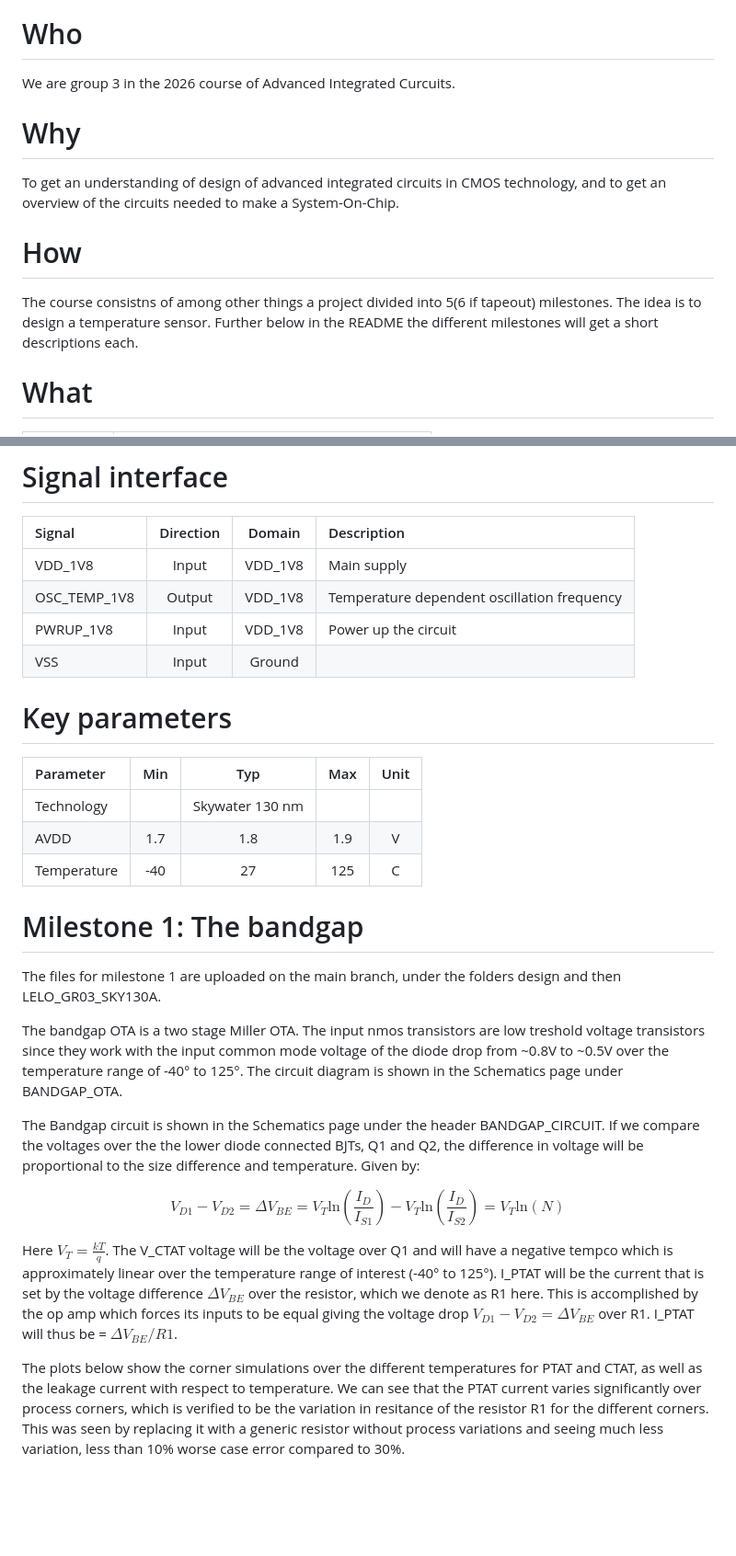
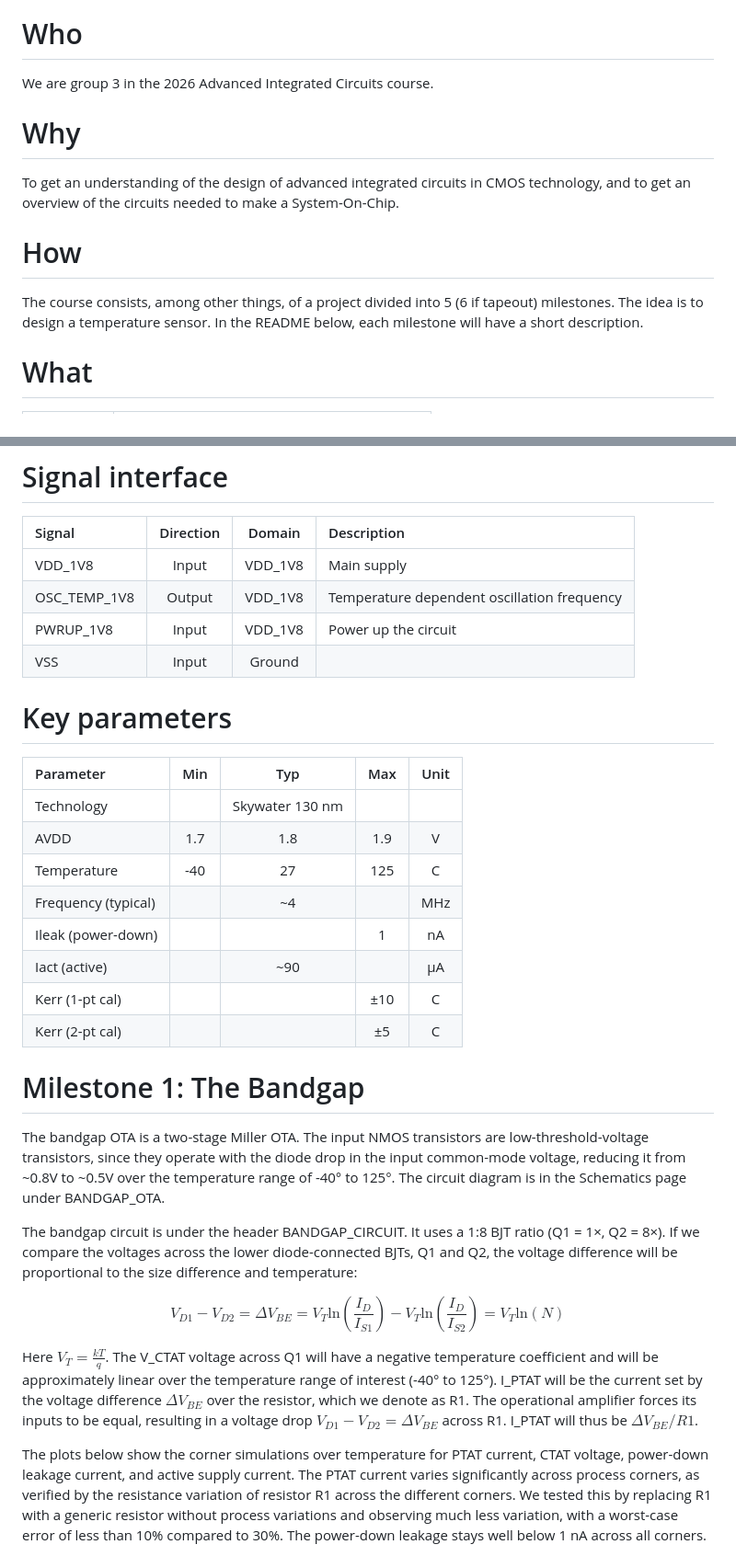
Before and after one commit to analogicus/lelo_gr03_sky130a, a Markdown page: README.md, 2 parts joined by grey strips. Shown at 92% size. Rendered like a GitHub page; blank space fills up the shorter version.

Commit message:
Update README with current simulation results and fix formatting
Add key parameters (frequency, leakage, active current, calibration
accuracy), update plot descriptions to match current 2x2 subplot
layouts, add schematic references and BJT ratio, fix typos and
notation consistency.

```diff
--- a/README.md
+++ b/README.md
@@ -5,16 +5,15 @@
 
 # Who
 
-We are group 3 in the 2026 course of Advanced Integrated Curcuits.
+We are group 3 in the 2026 Advanced Integrated Circuits course.
 
 # Why
 
-To get an understanding of design of advanced integrated circuits in CMOS technology, and to get an overview of the circuits needed to make a System-On-Chip.
+To get an understanding of the design of advanced integrated circuits in CMOS technology, and to get an overview of the circuits needed to make a System-On-Chip.
 
 # How
 
-The course consistns of among other things a project divided into 5(6 if tapeout) milestones. The idea is to design a temperature sensor. Further
-below in the README the different milestones will get a short descriptions each.
+The course consists, among other things, of a project divided into 5 (6 if tapeout) milestones. The idea is to design a temperature sensor. In the README below, each milestone will have a short description.
 
 
 
@@ -34,7 +33,7 @@ below in the README the different milestones will get a short descriptions each.
 | :---         | :---:     | :---:   | :---                                      |
 | VDD_1V8      | Input     | VDD_1V8 | Main supply                               |
 | OSC_TEMP_1V8 | Output    | VDD_1V8 | Temperature dependent oscillation frequency|
-| PWRUP_1V8    | Input     | VDD_1V8 | Power up the circuit
+| PWRUP_1V8    | Input     | VDD_1V8 | Power up the circuit                      |
 | VSS          | Input     | Ground  |                                           |
 
 
@@ -46,19 +45,22 @@ below in the README the different milestones will get a short descriptions each.
 | Technology          |         | Skywater 130 nm |         |       |
 | AVDD                | 1.7     | 1.8             | 1.9     | V     |
 | Temperature         | -40     | 27              | 125     | C     |
+| Frequency (typical) |         | ~4              |         | MHz   |
+| Ileak (power-down)  |         |                 | 1       | nA    |
+| Iact (active)       |         | ~90             |         | µA    |
+| Kerr (1-pt cal)     |         |                 | ±10     | C     |
+| Kerr (2-pt cal)     |         |                 | ±5      | C     |
 
 
-# Milestone 1: The bandgap
+# Milestone 1: The Bandgap
 
-The files for milestone 1 are uploaded on the main branch, under the folders design and then LELO_GR03_SKY130A.
+The bandgap OTA is a two-stage Miller OTA. The input NMOS transistors are low-threshold-voltage transistors, since they operate with the diode drop in the input common-mode voltage, reducing it from ~0.8V to ~0.5V over the temperature range of -40° to 125°. The circuit diagram is in the Schematics page under BANDGAP_OTA.
 
-The bandgap OTA is a two stage Miller OTA. The input nmos transistors are low treshold voltage transistors since they work with the input common mode voltage of the diode drop from ~0.8V to ~0.5V over the temperature range of -40° to 125°. The circuit diagram is shown in the Schematics page under BANDGAP_OTA.
-
-The Bandgap circuit is shown in the Schematics page under the header BANDGAP_CIRCUIT. If we compare the voltages over the the lower diode connected BJTs, Q1 and Q2, the difference in voltage will be proportional to the size difference and temperature. Given by:
+The bandgap circuit is under the header BANDGAP_CIRCUIT. It uses a 1:8 BJT ratio (Q1 = 1×, Q2 = 8×). If we compare the voltages across the lower diode-connected BJTs, Q1 and Q2, the voltage difference will be proportional to the size difference and temperature:
 
 $$V_{D1} - V_{D2} = \Delta V_{BE} = V_T \text{ln}\left (\frac{I_D}{I_{S1}}\right ) - V_T \text{ln}\left (\frac{I_D}{I_{S2}}\right ) = V_T \text{ln}(N)$$
 
-Here $V_T = \frac{kT}{q}$. The V_CTAT voltage will be the voltage over Q1 and will have a negative tempco which is approximately linear over the temperature range of interest (-40° to 125°). I_PTAT will be the current that is set by the voltage difference $\Delta V_{BE}$ over the resistor, which we denote as R1 here. This is accomplished by the op amp which forces its inputs to be equal giving the voltage drop $V_{D1} - V_{D2} = \Delta V_{BE}$ over R1. I_PTAT will thus be = $\Delta V_{BE} / R1$.
+Here $V_T = \frac{kT}{q}$. The V_CTAT voltage across Q1 will have a negative temperature coefficient and will be approximately linear over the temperature range of interest (-40° to 125°). I_PTAT will be the current set by the voltage difference $\Delta V_{BE}$ over the resistor, which we denote as R1. The operational amplifier forces its inputs to be equal, resulting in a voltage drop $V_{D1} - V_{D2} = \Delta V_{BE}$ across R1. I_PTAT will thus be $\Delta V_{BE} / R1$.
 
-The plots below show the corner simulations over the different temperatures for PTAT and CTAT, as well as the leakage current with respect to temperature. We can see that the PTAT current varies significantly over process corners, which is verified to be the variation in resitance of the resistor R1 for the different corners. This was seen by replacing it with a generic resistor without process variations and seeing much less variation, less than 10% worse case error compared to 30%.
+The plots below show the corner simulations over temperature for PTAT current, CTAT voltage, power-down leakage current, and active supply current. The PTAT current varies significantly across process corners, as verified by the resistance variation of resistor R1 across the different corners. We tested this by replacing R1 with a generic resistor without process variations and observing much less variation, with a worst-case error of less than 10% compared to 30%. The power-down leakage stays well below 1 nA across all corners.
 
```
Also changed, not shown: other parts of README.md (+5 -7 lines).
